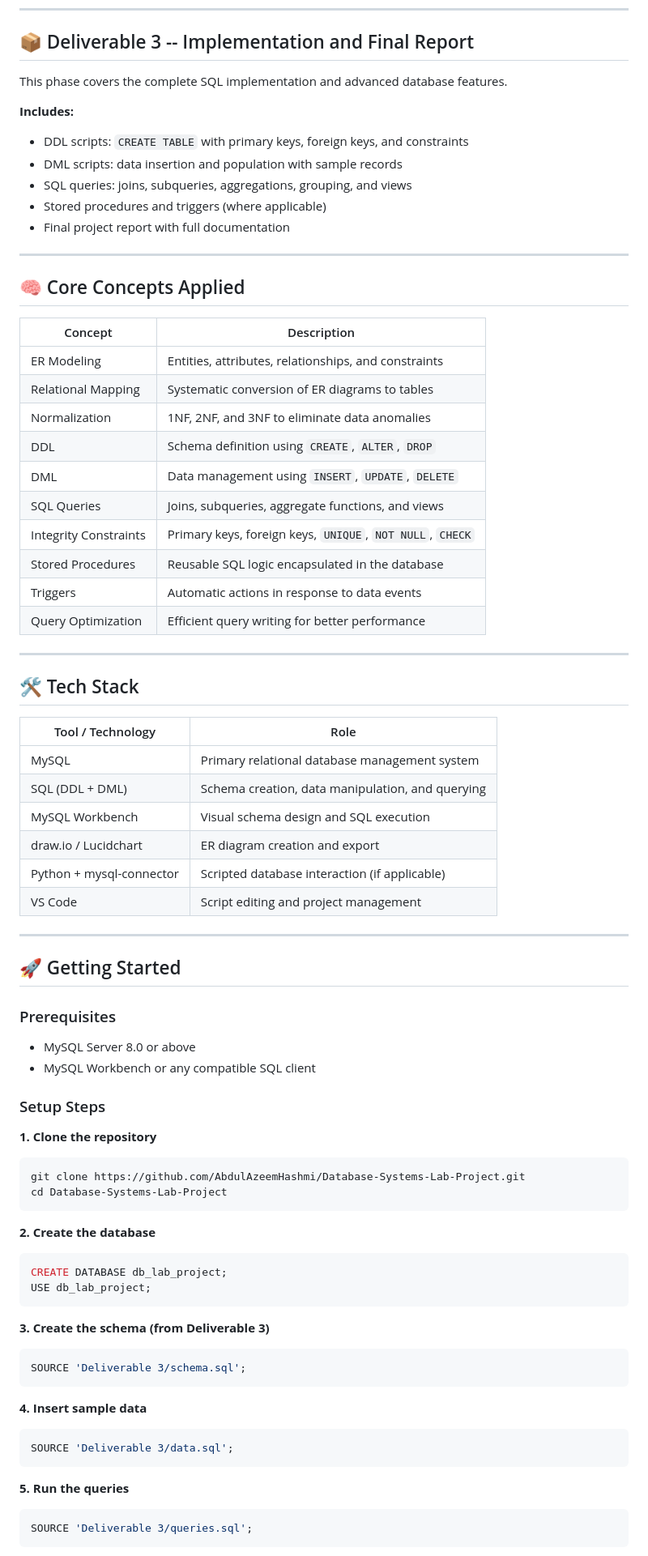
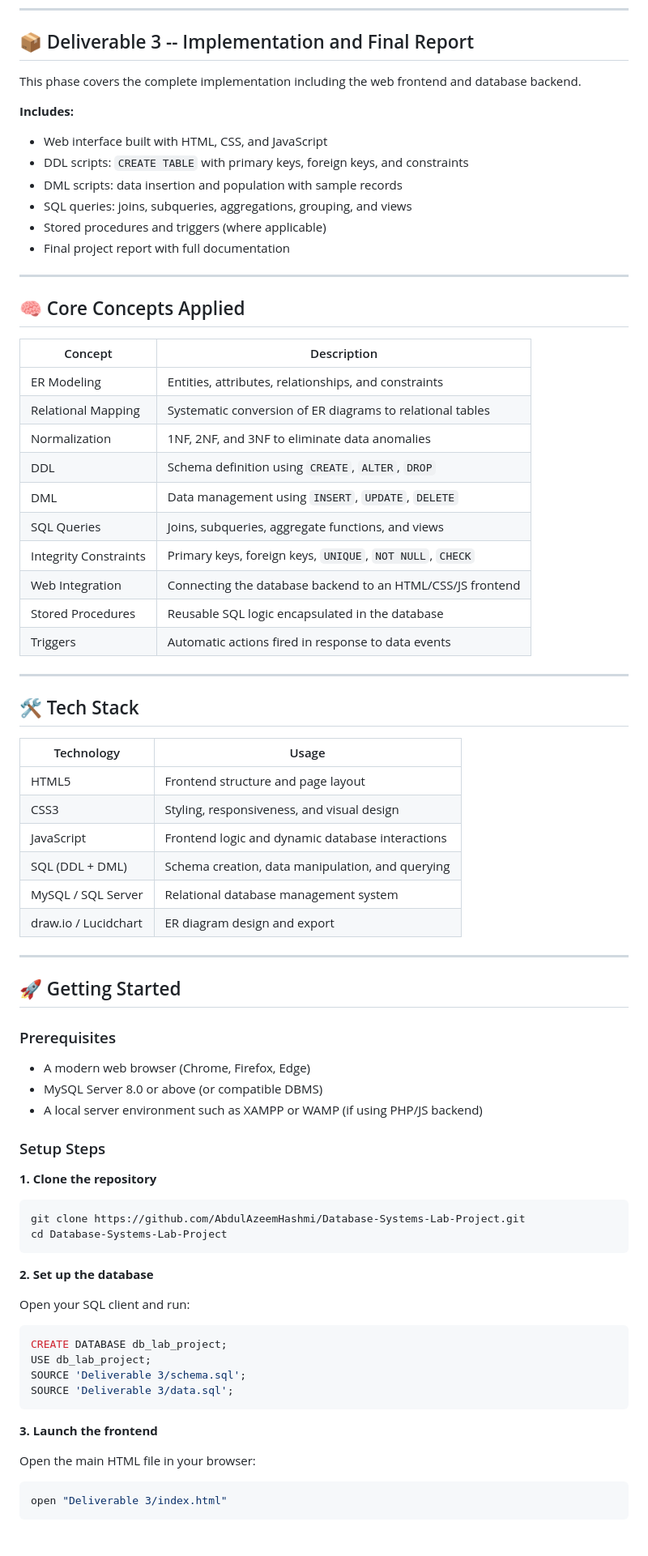
Before and after one commit to AbdulAzeemHashmi/Database-Systems-Lab-Project, a Markdown page: README.md, the part around one of its changes. Shown at 81% size. Drawn GitHub-style.

````diff
--- a/README.md
+++ b/README.md
@@ -84,10 +84,11 @@ This phase translates the conceptual ER model into a concrete relational schema.
 
 ## 📦 Deliverable 3 -- Implementation and Final Report
 
-This phase covers the complete SQL implementation and advanced database features.
+This phase covers the complete implementation including the web frontend and database backend.
 
 **Includes:**
 
+- Web interface built with HTML, CSS, and JavaScript
 - DDL scripts: `CREATE TABLE` with primary keys, foreign keys, and constraints
 - DML scripts: data insertion and population with sample records
 - SQL queries: joins, subqueries, aggregations, grouping, and views
@@ -101,28 +102,28 @@ This phase covers the complete SQL implementation and advanced database features
 | Concept | Description |
 |---|---|
 | ER Modeling | Entities, attributes, relationships, and constraints |
-| Relational Mapping | Systematic conversion of ER diagrams to tables |
+| Relational Mapping | Systematic conversion of ER diagrams to relational tables |
 | Normalization | 1NF, 2NF, and 3NF to eliminate data anomalies |
 | DDL | Schema definition using `CREATE`, `ALTER`, `DROP` |
 | DML | Data management using `INSERT`, `UPDATE`, `DELETE` |
 | SQL Queries | Joins, subqueries, aggregate functions, and views |
 | Integrity Constraints | Primary keys, foreign keys, `UNIQUE`, `NOT NULL`, `CHECK` |
+| Web Integration | Connecting the database backend to an HTML/CSS/JS frontend |
 | Stored Procedures | Reusable SQL logic encapsulated in the database |
-| Triggers | Automatic actions in response to data events |
-| Query Optimization | Efficient query writing for better performance |
+| Triggers | Automatic actions fired in response to data events |
 
 ---
 
 ## 🛠️ Tech Stack
 
-| Tool / Technology | Role |
+| Technology | Usage |
 |---|---|
-| MySQL | Primary relational database management system |
+| HTML5 | Frontend structure and page layout |
+| CSS3 | Styling, responsiveness, and visual design |
+| JavaScript | Frontend logic and dynamic database interactions |
 | SQL (DDL + DML) | Schema creation, data manipulation, and querying |
-| MySQL Workbench | Visual schema design and SQL execution |
-| draw.io / Lucidchart | ER diagram creation and export |
-| Python + mysql-connector | Scripted database interaction (if applicable) |
-| VS Code | Script editing and project management |
+| MySQL / SQL Server | Relational database management system |
+| draw.io / Lucidchart | ER diagram design and export |
 
 ---
 
@@ -130,8 +131,9 @@ This phase covers the complete SQL implementation and advanced database features
 
 ### Prerequisites
 
-- MySQL Server 8.0 or above
-- MySQL Workbench or any compatible SQL client
+- A modern web browser (Chrome, Firefox, Edge)
+- MySQL Server 8.0 or above (or compatible DBMS)
+- A local server environment such as XAMPP or WAMP (if using PHP/JS backend)
 
 ### Setup Steps
 
@@ -142,27 +144,21 @@ git clone https://github.com/AbdulAzeemHashmi/Database-Systems-Lab-Project.git
 cd Database-Systems-Lab-Project
 ```
 
-**2. Create the database**
+**2. Set up the database**
+
+Open your SQL client and run:
 
 ```sql
 CREATE DATABASE db_lab_project;
 USE db_lab_project;
-```
-
-**3. Create the schema (from Deliverable 3)**
-
-```sql
 SOURCE 'Deliverable 3/schema.sql';
-```
-
-**4. Insert sample data**
-
-```sql
 SOURCE 'Deliverable 3/data.sql';
 ```
 
-**5. Run the queries**
+**3. Launch the frontend**
 
-```sql
-SOURCE 'Deliverable 3/queries.sql';
+Open the main HTML file in your browser:
+
+```bash
+open "Deliverable 3/index.html"
 ```
````
Also changed, not shown: other parts of README.md (+11 -9 lines).
